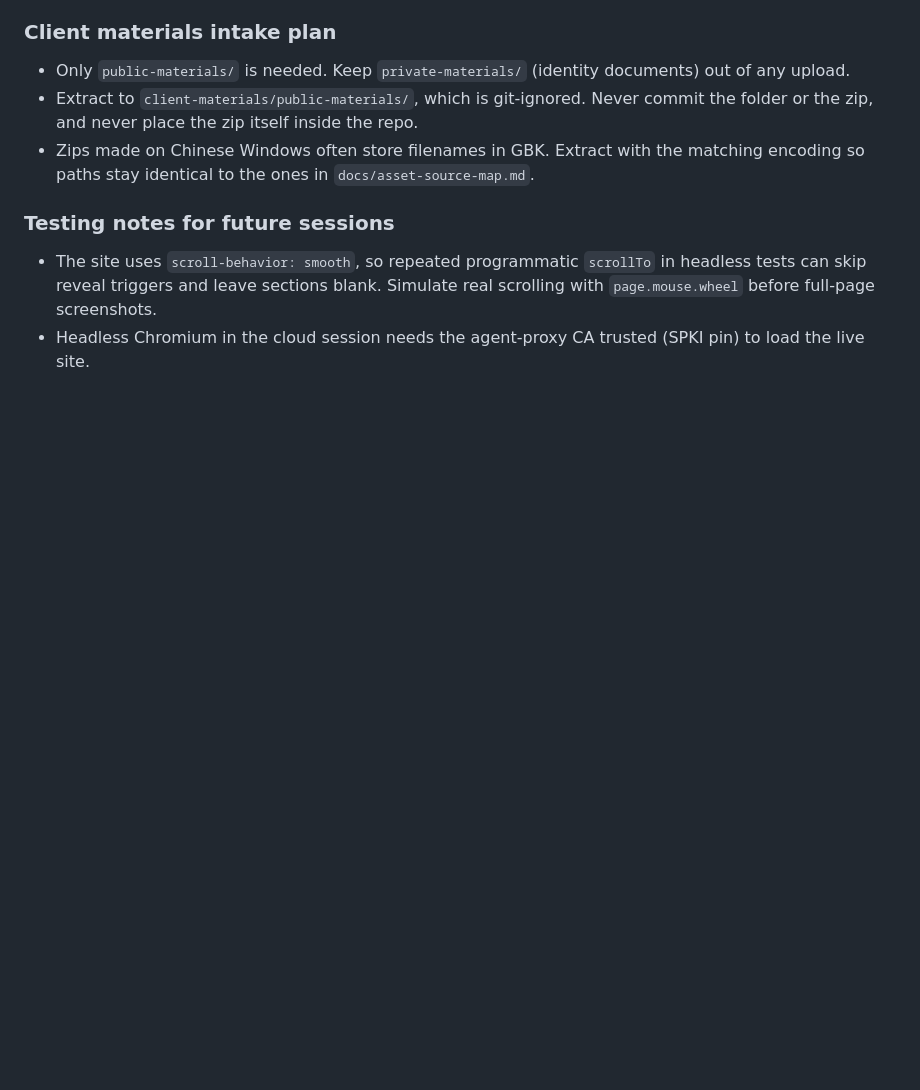
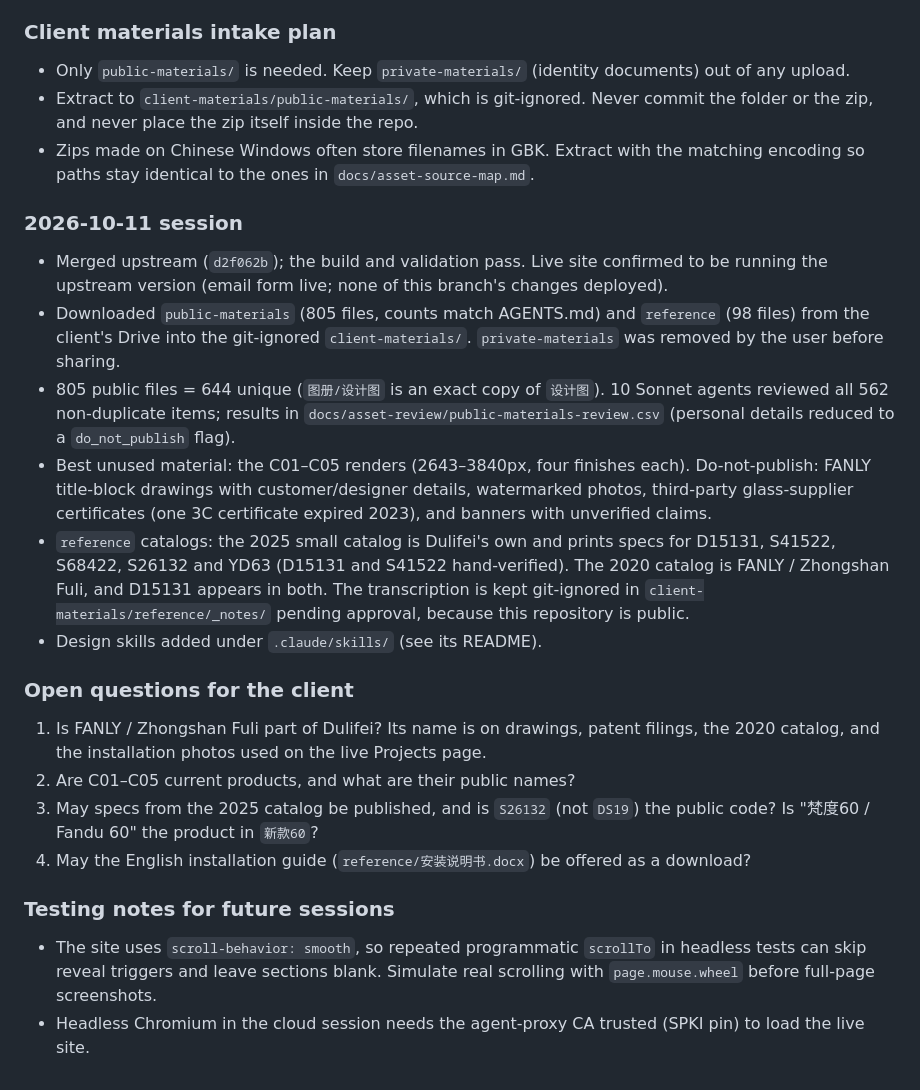
Before and after one commit to elrudo78/001showerenclosure, a Markdown page: docs/project-status-summary.md, the part around the change. GitHub-like rendering; blank space fills up the shorter version.

Commit message:
docs: log client material intake, review results and open client questions
Co-Authored-By: Claude Opus 5.5 <noreply@anthropic.com>
Claude-Session: https://claude.ai/code/session_01KzVqQFa6nBb6csC1JJ3mHP

```diff
--- a/docs/project-status-summary.md
+++ b/docs/project-status-summary.md
@@ -142,6 +142,22 @@ Upstream heads-up: the auto-reply goes to whatever address the visitor typed and
 - Extract to `client-materials/public-materials/`, which is git-ignored. Never commit the folder or the zip, and never place the zip itself inside the repo.
 - Zips made on Chinese Windows often store filenames in GBK. Extract with the matching encoding so paths stay identical to the ones in `docs/asset-source-map.md`.
 
+### 2026-10-11 session
+
+- Merged upstream (`d2f062b`); the build and validation pass. Live site confirmed to be running the upstream version (email form live; none of this branch's changes deployed).
+- Downloaded `public-materials` (805 files, counts match AGENTS.md) and `reference` (98 files) from the client's Drive into the git-ignored `client-materials/`. `private-materials` was removed by the user before sharing.
+- 805 public files = 644 unique (`图册/设计图` is an exact copy of `设计图`). 10 Sonnet agents reviewed all 562 non-duplicate items; results in `docs/asset-review/public-materials-review.csv` (personal details reduced to a `do_not_publish` flag).
+- Best unused material: the C01–C05 renders (2643–3840px, four finishes each). Do-not-publish: FANLY title-block drawings with customer/designer details, watermarked photos, third-party glass-supplier certificates (one 3C certificate expired 2023), and banners with unverified claims.
+- `reference` catalogs: the 2025 small catalog is Dulifei's own and prints specs for D15131, S41522, S68422, S26132 and YD63 (D15131 and S41522 hand-verified). The 2020 catalog is FANLY / Zhongshan Fuli, and D15131 appears in both. The transcription is kept git-ignored in `client-materials/reference/_notes/` pending approval, because this repository is public.
+- Design skills added under `.claude/skills/` (see its README).
+
+### Open questions for the client
+
+1. Is FANLY / Zhongshan Fuli part of Dulifei? Its name is on drawings, patent filings, the 2020 catalog, and the installation photos used on the live Projects page.
+2. Are C01–C05 current products, and what are their public names?
+3. May specs from the 2025 catalog be published, and is `S26132` (not `DS19`) the public code? Is "梵度60 / Fandu 60" the product in `新款60`?
+4. May the English installation guide (`reference/安装说明书.docx`) be offered as a download?
+
 ### Testing notes for future sessions
 
 - The site uses `scroll-behavior: smooth`, so repeated programmatic `scrollTo` in headless tests can skip reveal triggers and leave sections blank. Simulate real scrolling with `page.mouse.wheel` before full-page screenshots.
```
